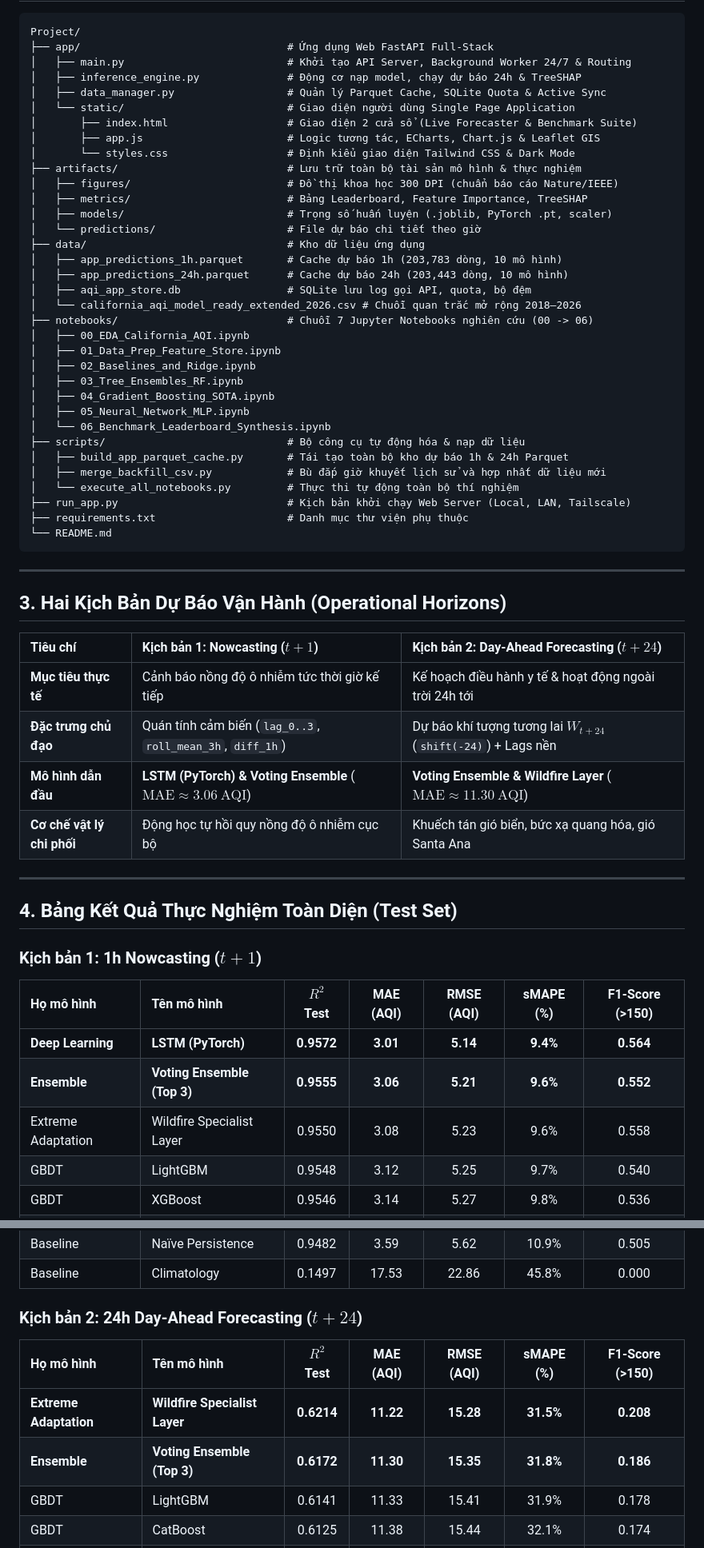
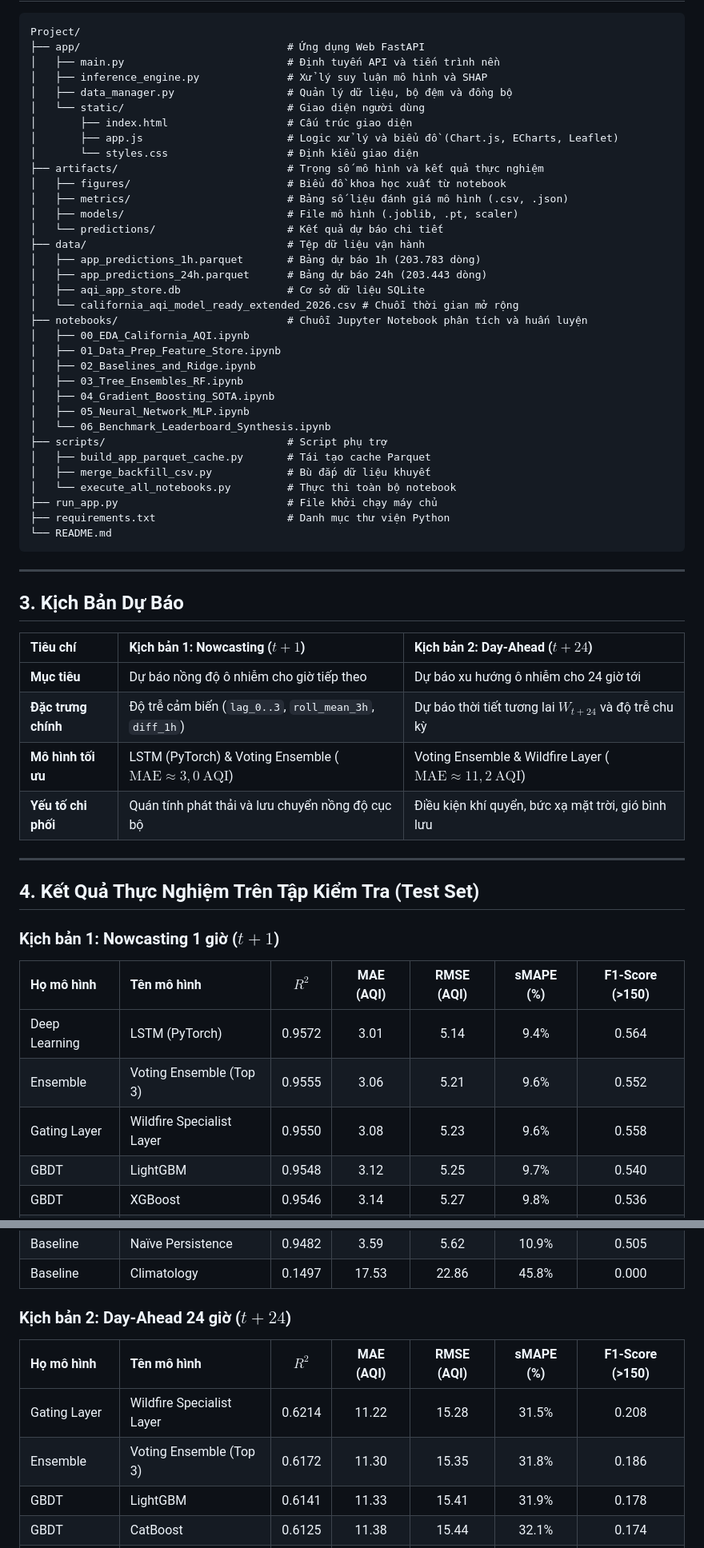
Before and after one commit to ThayBayThatSon/DSR301m_Group5_Project, a Markdown page: README.md, 2 parts joined by grey strips. Shown at 80% size. Drawn GitHub-style.

Commit message:
docs: clean README of emojis and promotional wording, refine to academic tone

````diff
--- a/README.md
+++ b/README.md
@@ -35,25 +41,25 @@
 
 ```text
 Project/
-├── app/                                 # Ứng dụng Web FastAPI Full-Stack
-│   ├── main.py                          # Khởi tạo API Server, Background Worker 24/7 & Routing
-│   ├── inference_engine.py              # Động cơ nạp model, chạy dự báo 24h & TreeSHAP
-│   ├── data_manager.py                  # Quản lý Parquet Cache, SQLite Quota & Active Sync
-│   └── static/                          # Giao diện người dùng Single Page Application
-│       ├── index.html                   # Giao diện 2 cửa sổ (Live Forecaster & Benchmark Suite)
-│       ├── app.js                       # Logic tương tác, ECharts, Chart.js & Leaflet GIS
-│       └── styles.css                   # Định kiểu giao diện Tailwind CSS & Dark Mode
-├── artifacts/                           # Lưu trữ toàn bộ tài sản mô hình & thực nghiệm
-│   ├── figures/                         # Đồ thị khoa học 300 DPI (chuẩn báo cáo Nature/IEEE)
-│   ├── metrics/                         # Bảng Leaderboard, Feature Importance, TreeSHAP
-│   ├── models/                          # Trọng số huấn luyện (.joblib, PyTorch .pt, scaler)
-│   └── predictions/                     # File dự báo chi tiết theo giờ
-├── data/                                # Kho dữ liệu ứng dụng
-│   ├── app_predictions_1h.parquet       # Cache dự báo 1h (203,783 dòng, 10 mô hình)
-│   ├── app_predictions_24h.parquet      # Cache dự báo 24h (203,443 dòng, 10 mô hình)
-│   ├── aqi_app_store.db                 # SQLite lưu log gọi API, quota, bộ đệm
-│   └── california_aqi_model_ready_extended_2026.csv # Chuỗi quan trắc mở rộng 2018–2026
-├── notebooks/                           # Chuỗi 7 Jupyter Notebooks nghiên cứu (00 -> 06)
+├── app/                                 # Ứng dụng Web FastAPI
+│   ├── main.py                          # Định tuyến API và tiến trình nền
+│   ├── inference_engine.py              # Xử lý suy luận mô hình và SHAP
+│   ├── data_manager.py                  # Quản lý dữ liệu, bộ đệm và đồng bộ
+│   └── static/                          # Giao diện người dùng
+│       ├── index.html                   # Cấu trúc giao diện
+│       ├── app.js                       # Logic xử lý và biểu đồ (Chart.js, ECharts, Leaflet)
+│       └── styles.css                   # Định kiểu giao diện
+├── artifacts/                           # Trọng số mô hình và kết quả thực nghiệm
+│   ├── figures/                         # Biểu đồ khoa học xuất từ notebook
+│   ├── metrics/                         # Bảng số liệu đánh giá mô hình (.csv, .json)
+│   ├── models/                          # File mô hình (.joblib, .pt, scaler)
+│   └── predictions/                     # Kết quả dự báo chi tiết
+├── data/                                # Tệp dữ liệu vận hành
+│   ├── app_predictions_1h.parquet       # Bảng dự báo 1h (203.783 dòng)
+│   ├── app_predictions_24h.parquet      # Bảng dự báo 24h (203.443 dòng)
+│   ├── aqi_app_store.db                 # Cơ sở dữ liệu SQLite
+│   └── california_aqi_model_ready_extended_2026.csv # Chuỗi thời gian mở rộng
+├── notebooks/                           # Chuỗi Jupyter Notebook phân tích và huấn luyện
 │   ├── 00_EDA_California_AQI.ipynb
 │   ├── 01_Data_Prep_Feature_Store.ipynb
 │   ├── 02_Baselines_and_Ridge.ipynb
@@ -61,36 +67,36 @@ Project/
 │   ├── 04_Gradient_Boosting_SOTA.ipynb
 │   ├── 05_Neural_Network_MLP.ipynb
 │   └── 06_Benchmark_Leaderboard_Synthesis.ipynb
-├── scripts/                             # Bộ công cụ tự động hóa & nạp dữ liệu
-│   ├── build_app_parquet_cache.py       # Tái tạo toàn bộ kho dự báo 1h & 24h Parquet
-│   ├── merge_backfill_csv.py            # Bù đắp giờ khuyết lịch sử và hợp nhất dữ liệu mới
-│   └── execute_all_notebooks.py         # Thực thi tự động toàn bộ thí nghiệm
-├── run_app.py                           # Kịch bản khởi chạy Web Server (Local, LAN, Tailscale)
-├── requirements.txt                     # Danh mục thư viện phụ thuộc
+├── scripts/                             # Script phụ trợ
+│   ├── build_app_parquet_cache.py       # Tái tạo cache Parquet
+│   ├── merge_backfill_csv.py            # Bù đắp dữ liệu khuyết
+│   └── execute_all_notebooks.py         # Thực thi toàn bộ notebook
+├── run_app.py                           # File khởi chạy máy chủ
+├── requirements.txt                     # Danh mục thư viện Python
 └── README.md
 ```
 
 ---
 
-## 3. Hai Kịch Bản Dự Báo Vận Hành (Operational Horizons)
+## 3. Kịch Bản Dự Báo
 
-| Tiêu chí | Kịch bản 1: Nowcasting ($t+1$) | Kịch bản 2: Day-Ahead Forecasting ($t+24$) |
+| Tiêu chí | Kịch bản 1: Nowcasting ($t+1$) | Kịch bản 2: Day-Ahead ($t+24$) |
 | :--- | :--- | :--- |
-| **Mục tiêu thực tế** | Cảnh báo nồng độ ô nhiễm tức thời giờ kế tiếp | Kế hoạch điều hành y tế & hoạt động ngoài trời 24h tới |
-| **Đặc trưng chủ đạo** | Quán tính cảm biến (`lag_0..3`, `roll_mean_3h`, `diff_1h`) | Dự báo khí tượng tương lai $W_{t+24}$ (`shift(-24)`) + Lags nền |
-| **Mô hình dẫn đầu** | **LSTM (PyTorch) & Voting Ensemble** ($\text{MAE} \approx 3.06\ \text{AQI}$) | **Voting Ensemble & Wildfire Layer** ($\text{MAE} \approx 11.30\ \text{AQI}$) |
-| **Cơ chế vật lý chi phối**| Động học tự hồi quy nồng độ ô nhiễm cục bộ | Khuếch tán gió biển, bức xạ quang hóa, gió Santa Ana |
+| **Mục tiêu** | Dự báo nồng độ ô nhiễm cho giờ tiếp theo | Dự báo xu hướng ô nhiễm cho 24 giờ tới |
+| **Đặc trưng chính** | Độ trễ cảm biến (`lag_0..3`, `roll_mean_3h`, `diff_1h`) | Dự báo thời tiết tương lai $W_{t+24}$ và độ trễ chu kỳ |
+| **Mô hình tối ưu** | LSTM (PyTorch) & Voting Ensemble ($\text{MAE} \approx 3,0\ \text{AQI}$) | Voting Ensemble & Wildfire Layer ($\text{MAE} \approx 11,2\ \text{AQI}$) |
+| **Yếu tố chi phối** | Quán tính phát thải và lưu chuyển nồng độ cục bộ | Điều kiện khí quyển, bức xạ mặt trời, gió bình lưu |
 
 ---
 
-## 4. Bảng Kết Quả Thực Nghiệm Toàn Diện (Test Set)
+## 4. Kết Quả Thực Nghiệm Trên Tập Kiểm Tra (Test Set)
 
-### Kịch bản 1: 1h Nowcasting ($t+1$)
-| Họ mô hình | Tên mô hình | $R^2$ Test | MAE (AQI) | RMSE (AQI) | sMAPE (%) | F1-Score (>150) |
+### Kịch bản 1: Nowcasting 1 giờ ($t+1$)
+| Họ mô hình | Tên mô hình | $R^2$ | MAE (AQI) | RMSE (AQI) | sMAPE (%) | F1-Score (>150) |
 | :--- | :--- | :---: | :---: | :---: | :---: | :---: |
-| **Deep Learning** | **LSTM (PyTorch)** | **0.9572** | **3.01** | **5.14** | **9.4%** | **0.564** |
-| **Ensemble** | **Voting Ensemble (Top 3)** | **0.9555** | **3.06** | **5.21** | **9.6%** | **0.552** |
-| Extreme Adaptation | Wildfire Specialist Layer | 0.9550 | 3.08 | 5.23 | 9.6% | 0.558 |
+| Deep Learning | LSTM (PyTorch) | 0.9572 | 3.01 | 5.14 | 9.4% | 0.564 |
+| Ensemble | Voting Ensemble (Top 3) | 0.9555 | 3.06 | 5.21 | 9.6% | 0.552 |
+| Gating Layer | Wildfire Specialist Layer | 0.9550 | 3.08 | 5.23 | 9.6% | 0.558 |
 | GBDT | LightGBM | 0.9548 | 3.12 | 5.25 | 9.7% | 0.540 |
 | GBDT | XGBoost | 0.9546 | 3.14 | 5.27 | 9.8% | 0.536 |
 | GBDT | CatBoost | 0.9544 | 3.16 | 5.28 | 9.8% | 0.531 |
@@ -100,11 +106,11 @@ Project/
 | Baseline | Naïve Persistence | 0.9482 | 3.59 | 5.62 | 10.9% | 0.505 |
 | Baseline | Climatology | 0.1497 | 17.53 | 22.86 | 45.8% | 0.000 |
 
-### Kịch bản 2: 24h Day-Ahead Forecasting ($t+24$)
-| Họ mô hình | Tên mô hình | $R^2$ Test | MAE (AQI) | RMSE (AQI) | sMAPE (%) | F1-Score (>150) |
+### Kịch bản 2: Day-Ahead 24 giờ ($t+24$)
+| Họ mô hình | Tên mô hình | $R^2$ | MAE (AQI) | RMSE (AQI) | sMAPE (%) | F1-Score (>150) |
 | :--- | :--- | :---: | :---: | :---: | :---: | :---: |
-| **Extreme Adaptation** | **Wildfire Specialist Layer** | **0.6214** | **11.22** | **15.28** | **31.5%** | **0.208** |
-| **Ensemble** | **Voting Ensemble (Top 3)** | **0.6172** | **11.30** | **15.35** | **31.8%** | **0.186** |
+| Gating Layer | Wildfire Specialist Layer | 0.6214 | 11.22 | 15.28 | 31.5% | 0.208 |
+| Ensemble | Voting Ensemble (Top 3) | 0.6172 | 11.30 | 15.35 | 31.8% | 0.186 |
 | GBDT | LightGBM | 0.6141 | 11.33 | 15.41 | 31.9% | 0.178 |
 | GBDT | CatBoost | 0.6125 | 11.38 | 15.44 | 32.1% | 0.174 |
 | GBDT | XGBoost | 0.6108 | 11.42 | 15.48 | 32.2% | 0.171 |
````
Also changed, not shown: other parts of README.md (+67 -64 lines).
